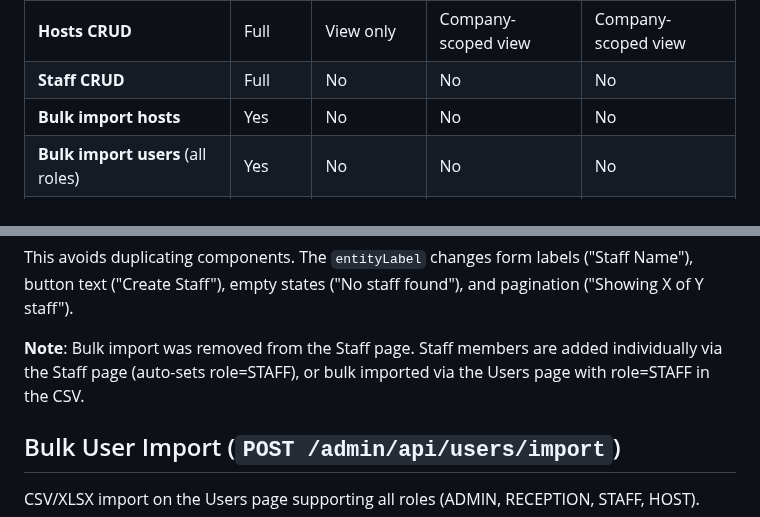
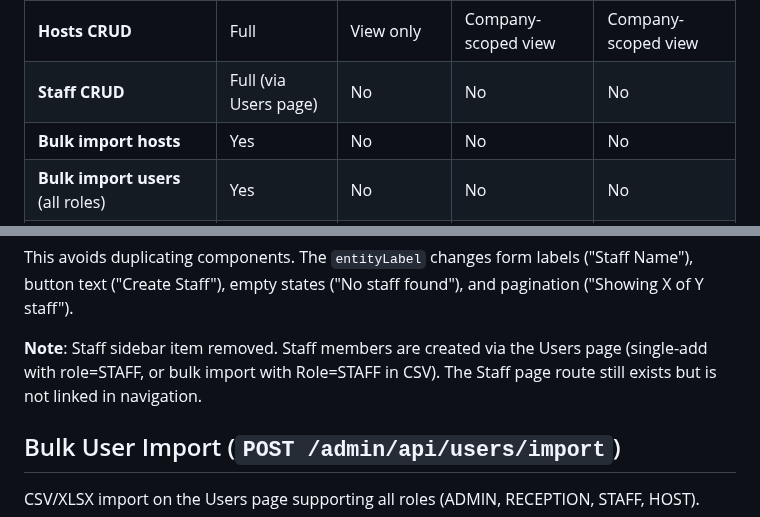
Before and after one commit to dev-noaman/arafatvisitor, a Markdown page: CLAUDE.md, 2 parts joined by grey strips. GitHub-like rendering.

```diff
--- a/CLAUDE.md
+++ b/CLAUDE.md
@@ -220,7 +219,7 @@ RECEIVED → PICKED_UP
 | **Delete pre-registrations** | Yes | No | No | No |
 | **Approve/Reject pre-regs** | All | All | Own company only | Own company only |
 | **Hosts CRUD** | Full | View only | Company-scoped view | Company-scoped view |
-| **Staff CRUD** | Full | No | No | No |
+| **Staff CRUD** | Full (via Users page) | No | No | No |
 | **Bulk import hosts** | Yes | No | No | No |
 | **Bulk import users** (all roles) | Yes | No | No | No |
 | **Users CRUD** | Yes | No | No | No |
@@ -487,7 +489,7 @@ The Staff page reuses host components with an `entityLabel` prop to customize la
 
 This avoids duplicating components. The `entityLabel` changes form labels ("Staff Name"), button text ("Create Staff"), empty states ("No staff found"), and pagination ("Showing X of Y staff").
 
-**Note**: Bulk import was removed from the Staff page. Staff members are added individually via the Staff page (auto-sets role=STAFF), or bulk imported via the Users page with role=STAFF in the CSV.
+**Note**: Staff sidebar item removed. Staff members are created via the Users page (single-add with role=STAFF, or bulk import with Role=STAFF in CSV). The Staff page route still exists but is not linked in navigation.
 
 ## Bulk User Import (`POST /admin/api/users/import`)
 
```
Also changed, not shown: other parts of CLAUDE.md (+9 -7 lines).
